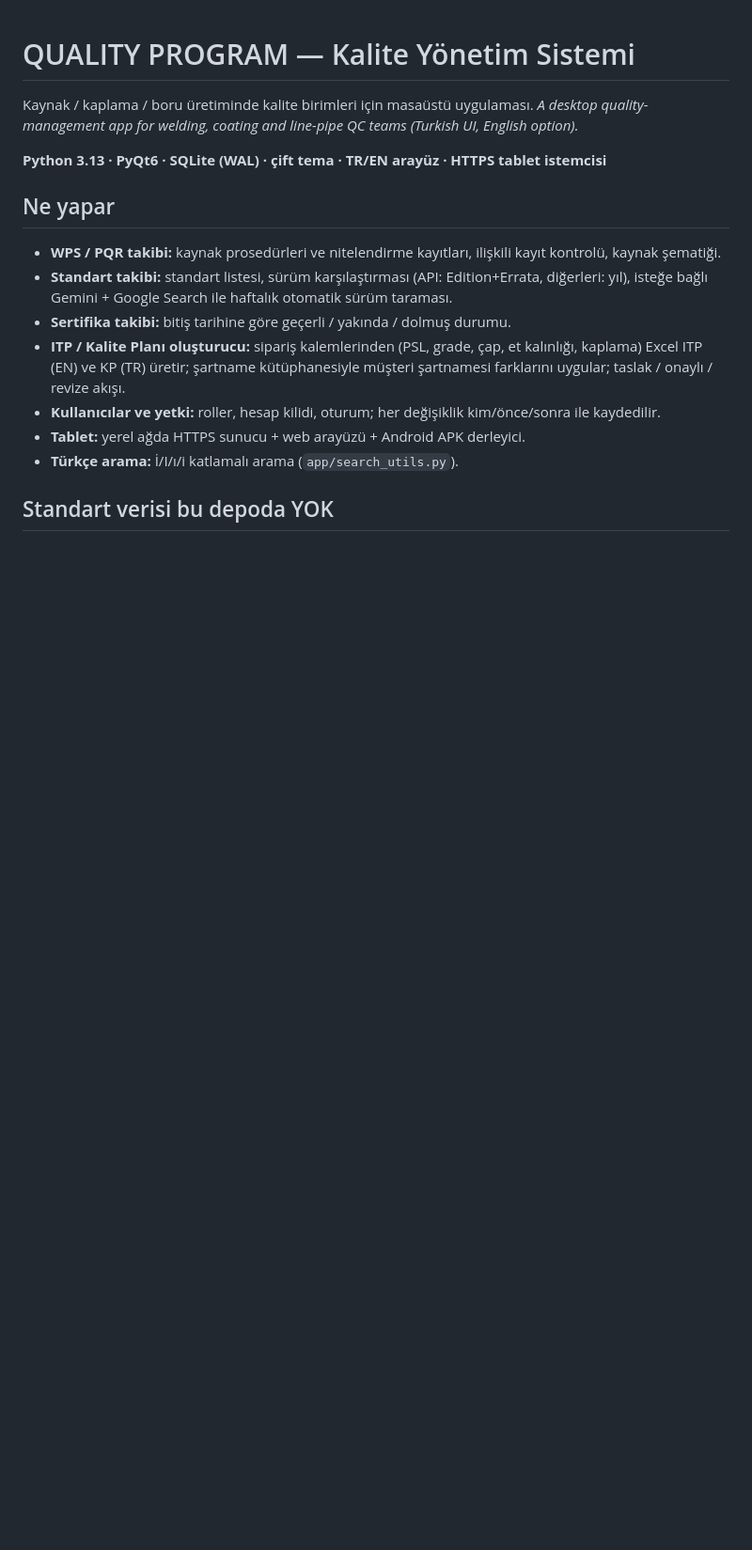
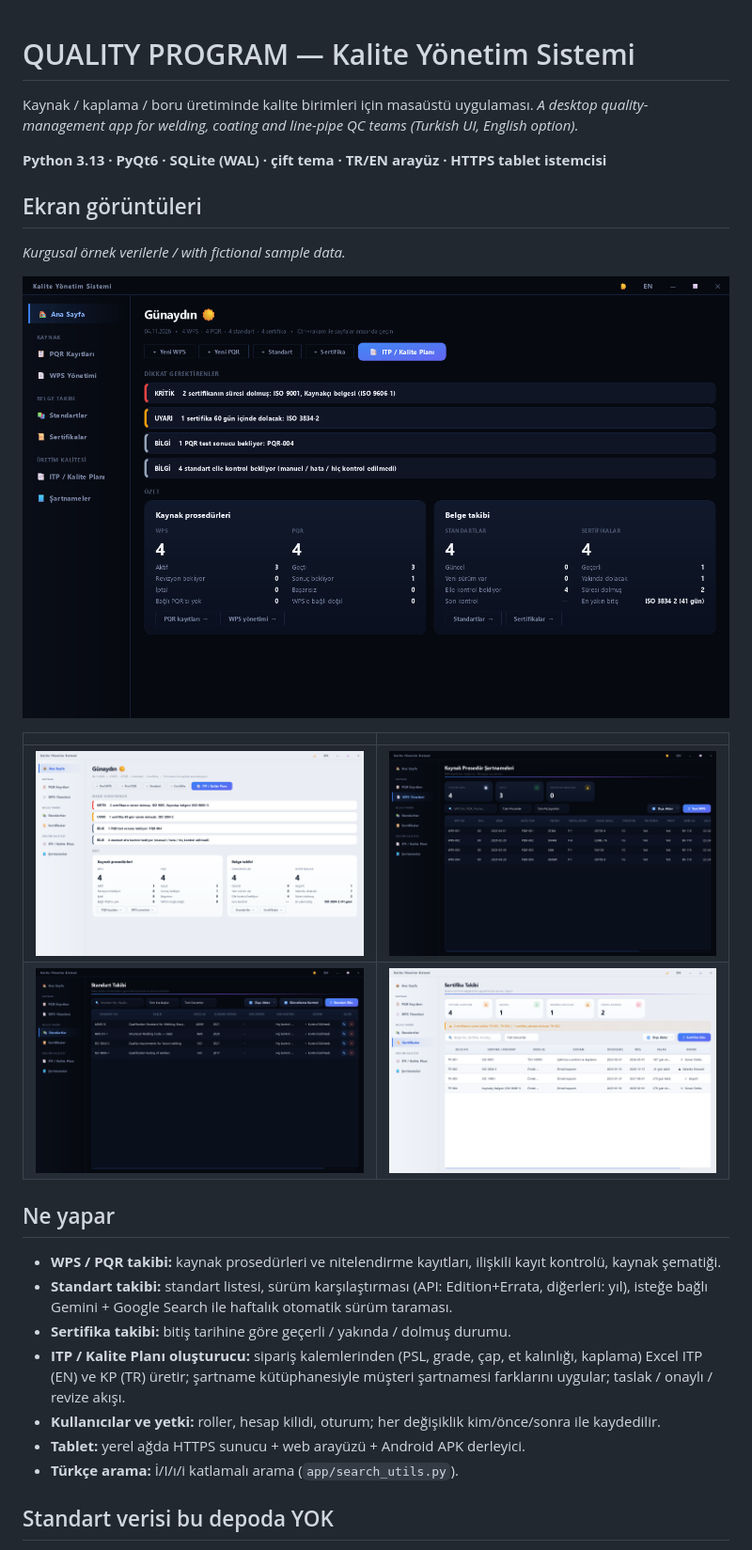
Before and after one commit to umut9253/quality-program, a Markdown page: README.md, the part around the change. Shown at 94% size. Rendered like a GitHub page; pictures changed too: docs/ekran/01-ana-sayfa-acik-tema.png (added), docs/ekran/01-ana-sayfa.png (added), docs/ekran/02-wps.png (added); blank space fills up the shorter version.

Commit message:
README: ekran goruntuleri (kurgusal ornek veri)
Co-Authored-By: Claude Opus 5.5 <noreply@anthropic.com>

```diff
--- a/README.md
+++ b/README.md
@@ -4,6 +4,17 @@ Kaynak / kaplama / boru üretiminde kalite birimleri için masaüstü uygulamas
 *A desktop quality-management app for welding, coating and line-pipe QC teams (Turkish UI, English option).*
 
 **Python 3.13 · PyQt6 · SQLite (WAL) · çift tema · TR/EN arayüz · HTTPS tablet istemcisi**
+
+## Ekran görüntüleri
+
+*Kurgusal örnek verilerle / with fictional sample data.*
+
+![Ana sayfa — koyu tema](docs/ekran/01-ana-sayfa.png)
+
+| | |
+| --- | --- |
+| ![Ana sayfa — açık tema](docs/ekran/01-ana-sayfa-acik-tema.png) | ![WPS yönetimi](docs/ekran/02-wps.png) |
+| ![Standart takibi](docs/ekran/04-standartlar.png) | ![Sertifika takibi](docs/ekran/05-sertifikalar-acik-tema.png) |
 
 ## Ne yapar
 
```
